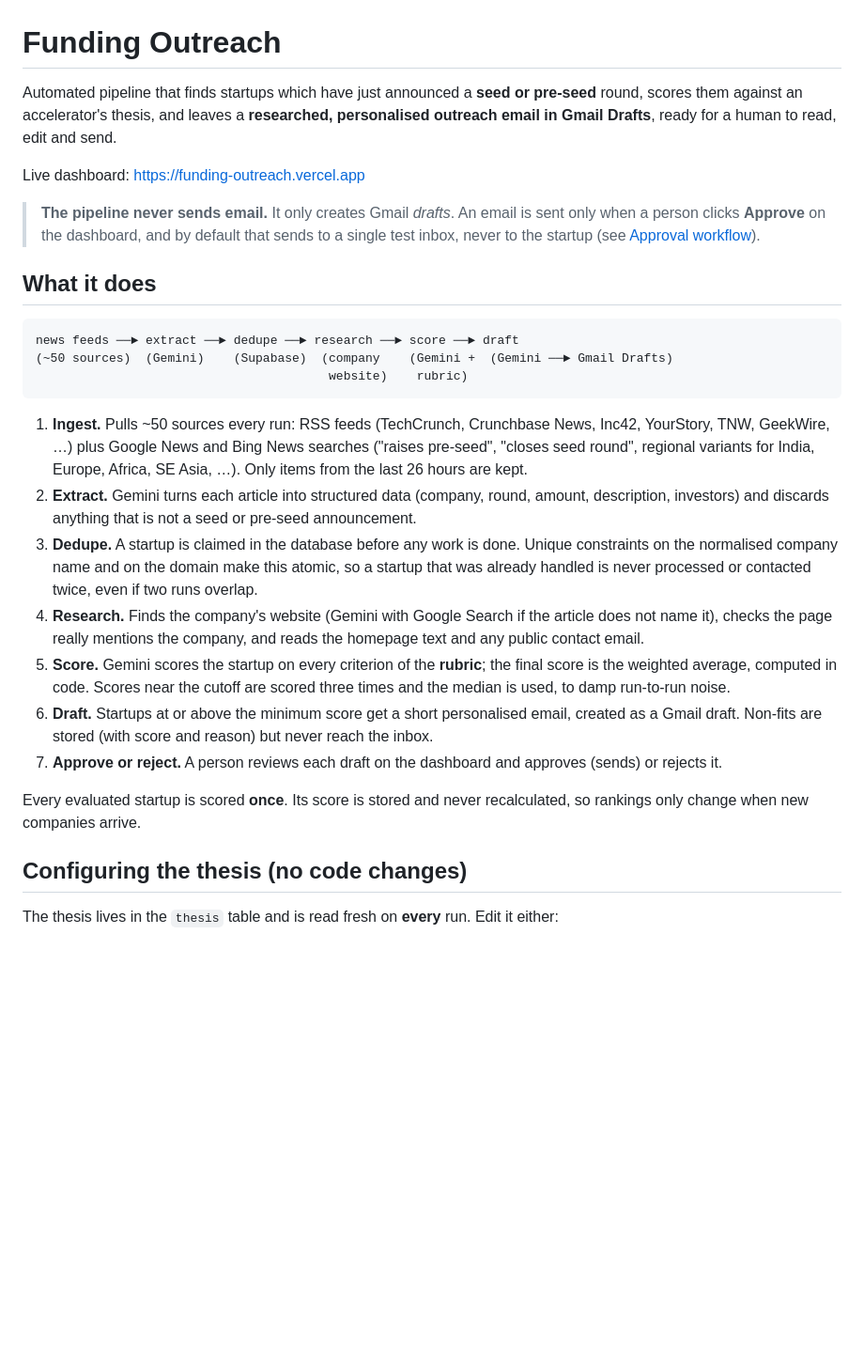
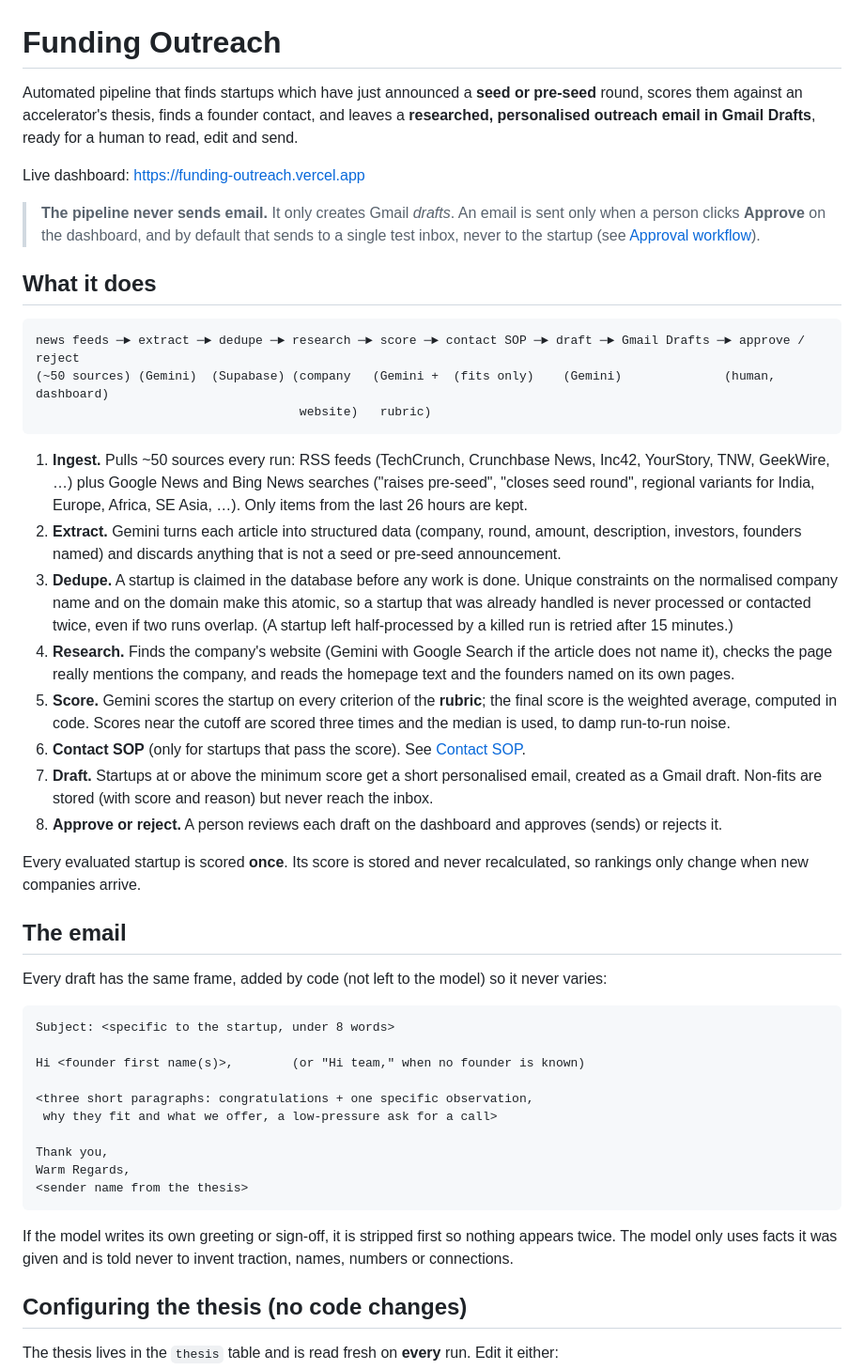
Before and after one commit to sid1935/Funding-Outreach, a Markdown page: README.md, the part around one of its changes. Shown at 94% size. Drawn GitHub-style; blank space fills up the shorter version.

Commit message:
Update README with contact SOP, email frame, Run now, Hunter and privacy notes
Co-Authored-By: Claude Sonnet 5.5 <noreply@anthropic.com>

````diff
--- a/README.md
+++ b/README.md
@@ -1,6 +1,6 @@
 # Funding Outreach
 
-Automated pipeline that finds startups which have just announced a **seed or pre-seed** round, scores them against an accelerator's thesis, and leaves a **researched, personalised outreach email in Gmail Drafts**, ready for a human to read, edit and send.
+Automated pipeline that finds startups which have just announced a **seed or pre-seed** round, scores them against an accelerator's thesis, finds a founder contact, and leaves a **researched, personalised outreach email in Gmail Drafts**, ready for a human to read, edit and send.
 
 Live dashboard: https://funding-outreach.vercel.app
 
@@ -9,20 +9,40 @@ Live dashboard: https://funding-outreach.vercel.app
 ## What it does
 
 ```
-news feeds ──► extract ──► dedupe ──► research ──► score ──► draft
-(~50 sources)  (Gemini)    (Supabase)  (company    (Gemini +  (Gemini ──► Gmail Drafts)
-                                        website)    rubric)
+news feeds ─► extract ─► dedupe ─► research ─► score ─► contact SOP ─► draft ─► Gmail Drafts ─► approve / reject
+(~50 sources) (Gemini)  (Supabase) (company   (Gemini +  (fits only)    (Gemini)              (human, dashboard)
+                                    website)   rubric)
 ```
 
 1. **Ingest.** Pulls ~50 sources every run: RSS feeds (TechCrunch, Crunchbase News, Inc42, YourStory, TNW, GeekWire, …) plus Google News and Bing News searches ("raises pre-seed", "closes seed round", regional variants for India, Europe, Africa, SE Asia, …). Only items from the last 26 hours are kept.
-2. **Extract.** Gemini turns each article into structured data (company, round, amount, description, investors) and discards anything that is not a seed or pre-seed announcement.
-3. **Dedupe.** A startup is claimed in the database before any work is done. Unique constraints on the normalised company name and on the domain make this atomic, so a startup that was already handled is never processed or contacted twice, even if two runs overlap.
-4. **Research.** Finds the company's website (Gemini with Google Search if the article does not name it), checks the page really mentions the company, and reads the homepage text and any public contact email.
+2. **Extract.** Gemini turns each article into structured data (company, round, amount, description, investors, founders named) and discards anything that is not a seed or pre-seed announcement.
+3. **Dedupe.** A startup is claimed in the database before any work is done. Unique constraints on the normalised company name and on the domain make this atomic, so a startup that was already handled is never processed or contacted twice, even if two runs overlap. (A startup left half-processed by a killed run is retried after 15 minutes.)
+4. **Research.** Finds the company's website (Gemini with Google Search if the article does not name it), checks the page really mentions the company, and reads the homepage text and the founders named on its own pages.
 5. **Score.** Gemini scores the startup on every criterion of the **rubric**; the final score is the weighted average, computed in code. Scores near the cutoff are scored three times and the median is used, to damp run-to-run noise.
-6. **Draft.** Startups at or above the minimum score get a short personalised email, created as a Gmail draft. Non-fits are stored (with score and reason) but never reach the inbox.
-7. **Approve or reject.** A person reviews each draft on the dashboard and approves (sends) or rejects it.
+6. **Contact SOP** (only for startups that pass the score). See [Contact SOP](#contact-sop).
+7. **Draft.** Startups at or above the minimum score get a short personalised email, created as a Gmail draft. Non-fits are stored (with score and reason) but never reach the inbox.
+8. **Approve or reject.** A person reviews each draft on the dashboard and approves (sends) or rejects it.
 
 Every evaluated startup is scored **once**. Its score is stored and never recalculated, so rankings only change when new companies arrive.
+
+## The email
+
+Every draft has the same frame, added by code (not left to the model) so it never varies:
+
+```
+Subject: <specific to the startup, under 8 words>
+
+Hi <founder first name(s)>,        (or "Hi team," when no founder is known)
+
+<three short paragraphs: congratulations + one specific observation,
+ why they fit and what we offer, a low-pressure ask for a call>
+
+Thank you,
+Warm Regards,
+<sender name from the thesis>
+```
+
+If the model writes its own greeting or sign-off, it is stripped first so nothing appears twice. The model only uses facts it was given and is told never to invent traction, names, numbers or connections.
 
 ## Configuring the thesis (no code changes)
 
````
Also changed, not shown: other parts of README.md (+68 -49 lines).
